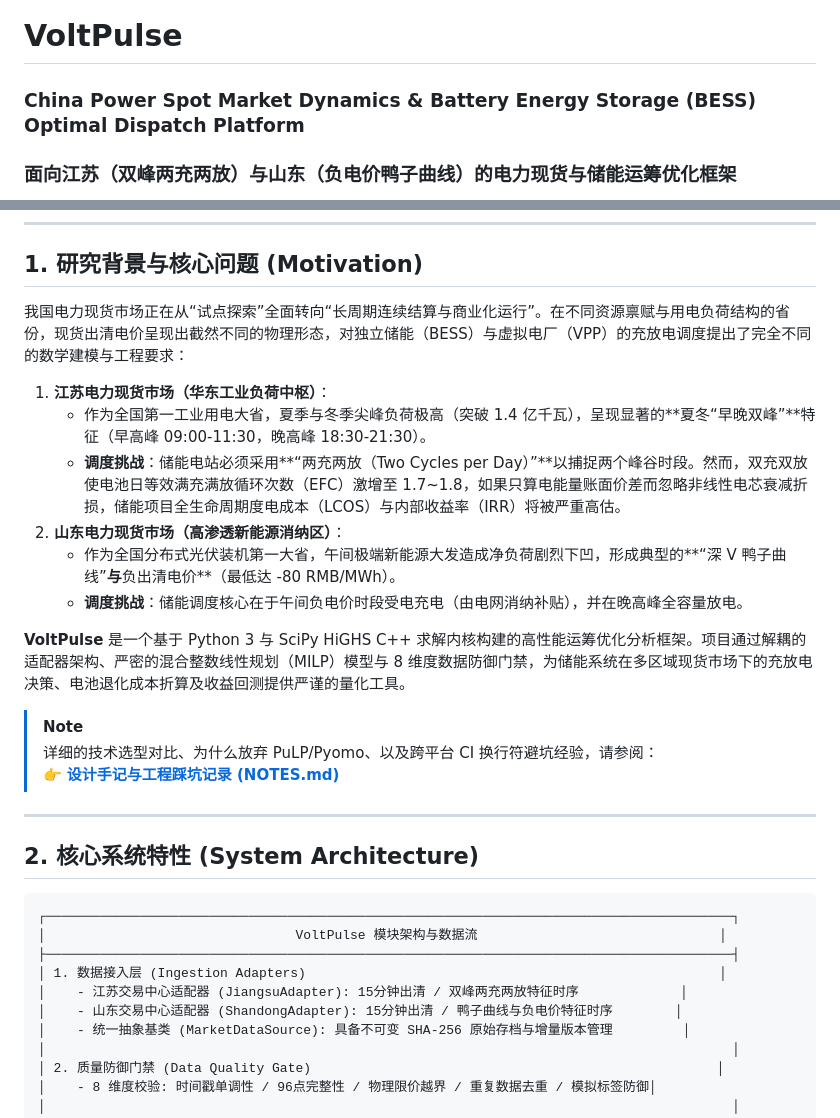
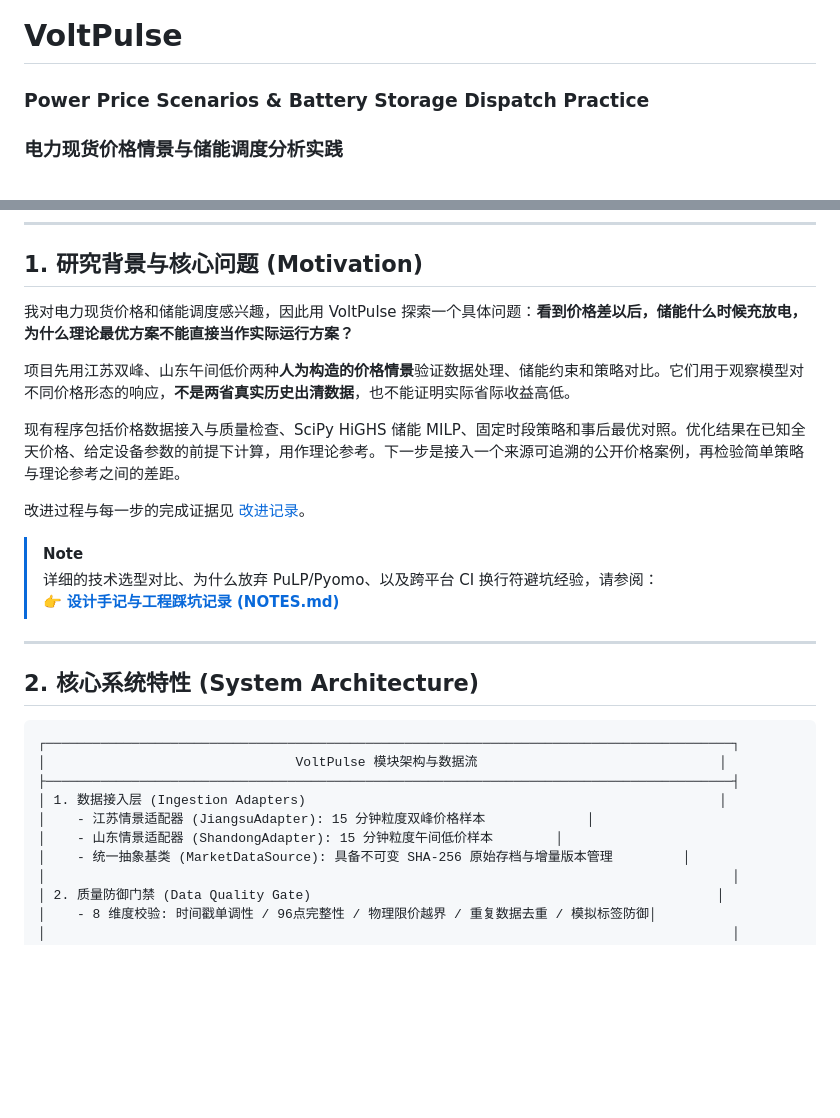
Before and after one commit to kiriha-gao/VoltPulse, a Markdown page: README.md, 2 parts joined by grey strips. Rendered like a GitHub page; blank space fills up the shorter version.

Commit message:
docs: frame VoltPulse as a transparent student exploration

```diff
--- a/README.md
+++ b/README.md
@@ -1,5 +1,5 @@
 # VoltPulse
-### China Power Spot Market Dynamics & Battery Energy Storage (BESS) Optimal Dispatch Platform
-### 面向江苏（双峰两充两放）与山东（负电价鸭子曲线）的电力现货与储能运筹优化框架
+### Power Price Scenarios & Battery Storage Dispatch Practice
+### 电力现货价格情景与储能调度分析实践
 
 <p align="center">
@@ -17,16 +17,13 @@
 
 ## 1. 研究背景与核心问题 (Motivation)
 
-我国电力现货市场正在从“试点探索”全面转向“长周期连续结算与商业化运行”。在不同资源禀赋与用电负荷结构的省份，现货出清电价呈现出截然不同的物理形态，对独立储能（BESS）与虚拟电厂（VPP）的充放电调度提出了完全不同的数学建模与工程要求：
+我对电力现货价格和储能调度感兴趣，因此用 VoltPulse 探索一个具体问题：**看到价格差以后，储能什么时候充放电，为什么理论最优方案不能直接当作实际运行方案？**
 
-1. **江苏电力现货市场（华东工业负荷中枢）**：
-   - 作为全国第一工业用电大省，夏季与冬季尖峰负荷极高（突破 1.4 亿千瓦），呈现显著的**夏冬“早晚双峰”**特征（早高峰 09:00-11:30，晚高峰 18:30-21:30）。
-   - **调度挑战**：储能电站必须采用**“两充两放（Two Cycles per Day）”**以捕捉两个峰谷时段。然而，双充双放使电池日等效满充满放循环次数（EFC）激增至 1.7~1.8，如果只算电能量账面价差而忽略非线性电芯衰减折损，储能项目全生命周期度电成本（LCOS）与内部收益率（IRR）将被严重高估。
-2. **山东电力现货市场（高渗透新能源消纳区）**：
-   - 作为全国分布式光伏装机第一大省，午间极端新能源大发造成净负荷剧烈下凹，形成典型的**“深 V 鸭子曲线”**与**负出清电价**（最低达 -80 RMB/MWh）。
-   - **调度挑战**：储能调度核心在于午间负电价时段受电充电（由电网消纳补贴），并在晚高峰全容量放电。
+项目先用江苏双峰、山东午间低价两种**人为构造的价格情景**验证数据处理、储能约束和策略对比。它们用于观察模型对不同价格形态的响应，**不是两省真实历史出清数据**，也不能证明实际省际收益高低。
 
-**VoltPulse** 是一个基于 Python 3 与 SciPy HiGHS C++ 求解内核构建的高性能运筹优化分析框架。项目通过解耦的适配器架构、严密的混合整数线性规划（MILP）模型与 8 维度数据防御门禁，为储能系统在多区域现货市场下的充放电决策、电池退化成本折算及收益回测提供严谨的量化工具。
+现有程序包括价格数据接入与质量检查、SciPy HiGHS 储能 MILP、固定时段策略和事后最优对照。优化结果在已知全天价格、给定设备参数的前提下计算，用作理论参考。下一步是接入一个来源可追溯的公开价格案例，再检验简单策略与理论参考之间的差距。
+
+改进过程与每一步的完成证据见 [改进记录](docs/PROGRESS.md)。
 
 > [!NOTE]
 > 详细的技术选型对比、为什么放弃 PuLP/Pyomo、以及跨平台 CI 换行符避坑经验，请参阅：
@@ -41,8 +38,8 @@
 │                                VoltPulse 模块架构与数据流                               │
 ├────────────────────────────────────────────────────────────────────────────────────────┤
 │ 1. 数据接入层 (Ingestion Adapters)                                                     │
-│    - 江苏交易中心适配器 (JiangsuAdapter): 15分钟出清 / 双峰两充两放特征时序             │
-│    - 山东交易中心适配器 (ShandongAdapter): 15分钟出清 / 鸭子曲线与负电价特征时序        │
+│    - 江苏情景适配器 (JiangsuAdapter): 15 分钟粒度双峰价格样本             │
+│    - 山东情景适配器 (ShandongAdapter): 15 分钟粒度午间低价样本        │
 │    - 统一抽象基类 (MarketDataSource): 具备不可变 SHA-256 原始存档与增量版本管理         │
 │                                                                                        │
 │ 2. 质量防御门禁 (Data Quality Gate)                                                    │
```
Also changed, not shown: other parts of README.md (+10 -10 lines).
